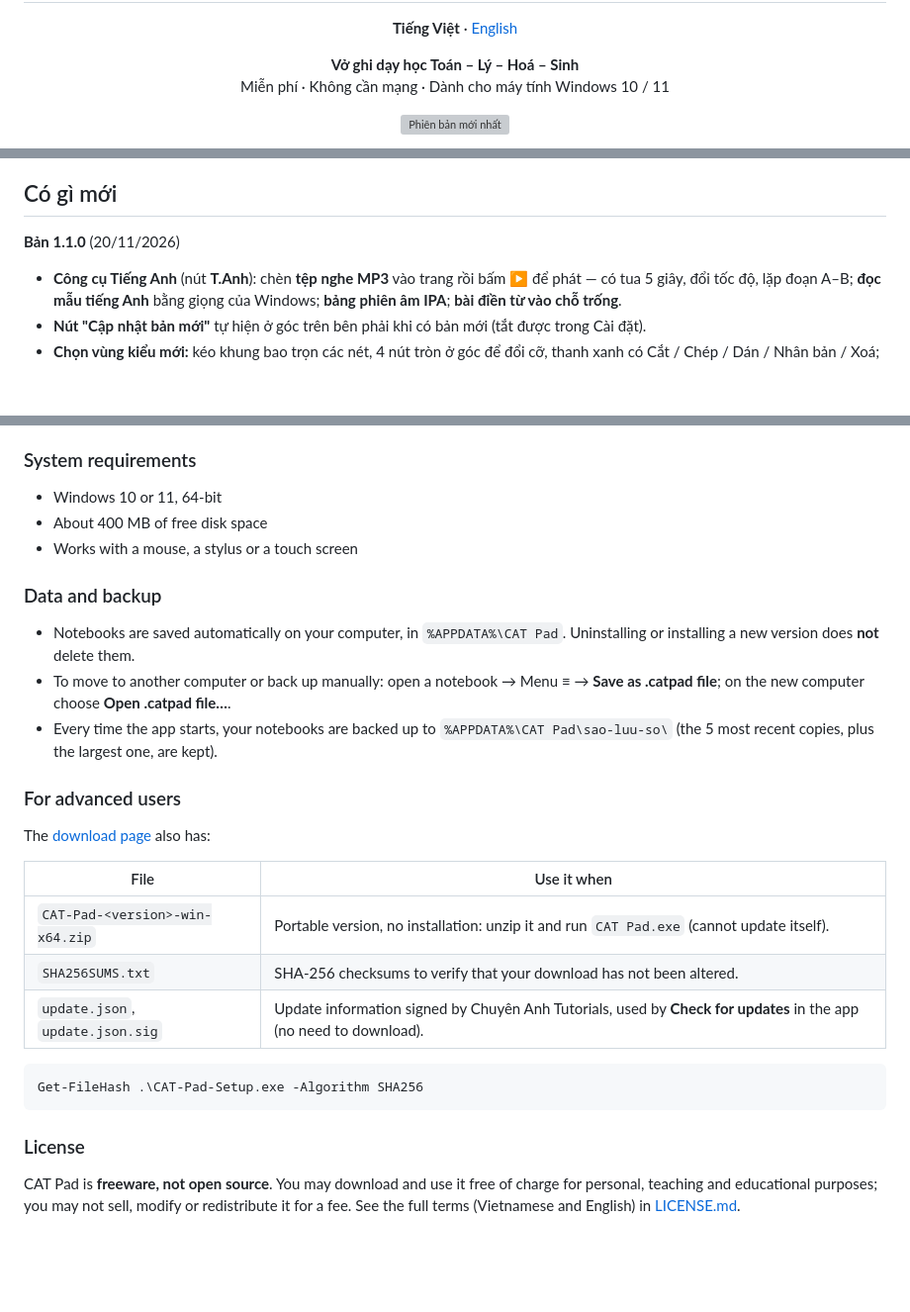
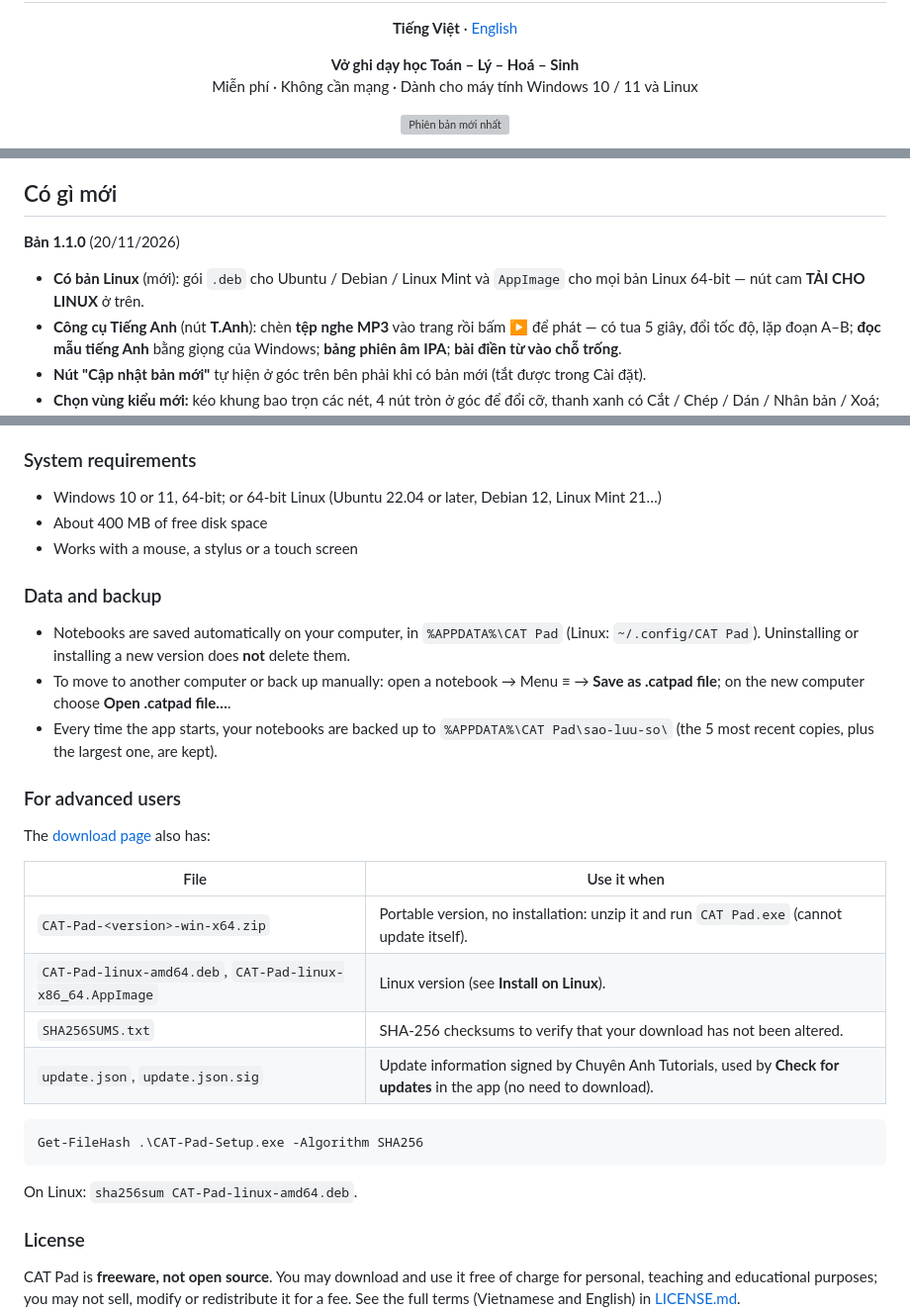
Before and after one commit to chuyenanhtutorialsfw-ux/CAT-Pad, a Markdown page: README.md, 3 parts joined by grey strips. Shown at 99% size. Rendered like a GitHub page; blank space fills up the shorter version; grey boxes are pictures that could not be loaded.

````diff
--- a/README.md
+++ b/README.md
@@ -10,7 +10,7 @@
 
 <p align="center">
   <b>Vở ghi dạy học Toán – Lý – Hoá – Sinh</b><br>
-  Miễn phí · Không cần mạng · Dành cho máy tính Windows 10 / 11
+  Miễn phí · Không cần mạng · Dành cho máy tính Windows 10 / 11 và Linux
 </p>
 
 <p align="center">
@@ -33,6 +38,7 @@
 ## Có gì mới
 
 **Bản 1.1.0** (20/11/2026)
+- **Có bản Linux** (mới): gói `.deb` cho Ubuntu / Debian / Linux Mint và `AppImage` cho mọi bản Linux 64-bit — nút cam **TẢI CHO LINUX** ở trên.
 - **Công cụ Tiếng Anh** (nút **T.Anh**): chèn **tệp nghe MP3** vào trang rồi bấm ▶ để phát — có tua 5 giây, đổi tốc độ, lặp đoạn A–B; **đọc mẫu tiếng Anh** bằng giọng của Windows; **bảng phiên âm IPA**; **bài điền từ vào chỗ trống**.
 - **Nút "Cập nhật bản mới"** tự hiện ở góc trên bên phải khi có bản mới (tắt được trong Cài đặt).
 - **Chọn vùng kiểu mới:** kéo khung bao trọn các nét, 4 nút tròn ở góc để đổi cỡ, thanh xanh có Cắt / Chép / Dán / Nhân bản / Xoá; chọn được cả hình dựng động.
@@ -186,13 +229,13 @@ The download button doesn't work? Open the **[download page](https://github.com/
 
 ### System requirements
 
-- Windows 10 or 11, 64-bit
+- Windows 10 or 11, 64-bit; or 64-bit Linux (Ubuntu 22.04 or later, Debian 12, Linux Mint 21…)
 - About 400 MB of free disk space
 - Works with a mouse, a stylus or a touch screen
 
 ### Data and backup
 
-- Notebooks are saved automatically on your computer, in `%APPDATA%\CAT Pad`. Uninstalling or installing a new version does **not** delete them.
+- Notebooks are saved automatically on your computer, in `%APPDATA%\CAT Pad` (Linux: `~/.config/CAT Pad`). Uninstalling or installing a new version does **not** delete them.
 - To move to another computer or back up manually: open a notebook → Menu ≡ → **Save as .catpad file**; on the new computer choose **Open .catpad file…**.
 - Every time the app starts, your notebooks are backed up to `%APPDATA%\CAT Pad\sao-luu-so\` (the 5 most recent copies, plus the largest one, are kept).
 
@@ -203,12 +246,15 @@ The [download page](https://github.com/chuyenanhtutorialsfw-ux/CAT-Pad/releases/
 | File | Use it when |
 | --- | --- |
 | `CAT-Pad-<version>-win-x64.zip` | Portable version, no installation: unzip it and run `CAT Pad.exe` (cannot update itself). |
+| `CAT-Pad-linux-amd64.deb`, `CAT-Pad-linux-x86_64.AppImage` | Linux version (see **Install on Linux**). |
 | `SHA256SUMS.txt` | SHA-256 checksums to verify that your download has not been altered. |
 | `update.json`, `update.json.sig` | Update information signed by Chuyên Anh Tutorials, used by **Check for updates** in the app (no need to download). |
 
 ```powershell
 Get-FileHash .\CAT-Pad-Setup.exe -Algorithm SHA256
 ```
+
+On Linux: `sha256sum CAT-Pad-linux-amd64.deb`.
 
 ### License
 
````
Also changed, not shown: other parts of README.md (+57 -15 lines), anh/download-linux.png (added), anh/download-windows.png (added), anh/nut-huong-dan.png, anh/tai-linux.png (added), anh/tai-windows.png (added), anh/user-guide-en.png (added).
